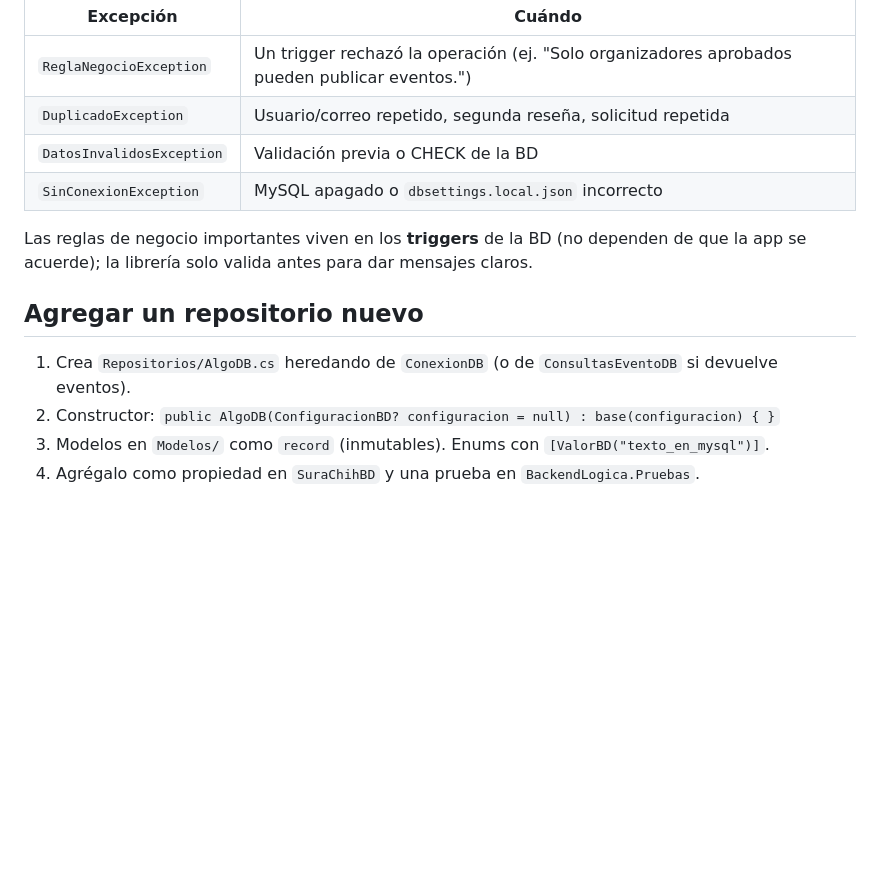
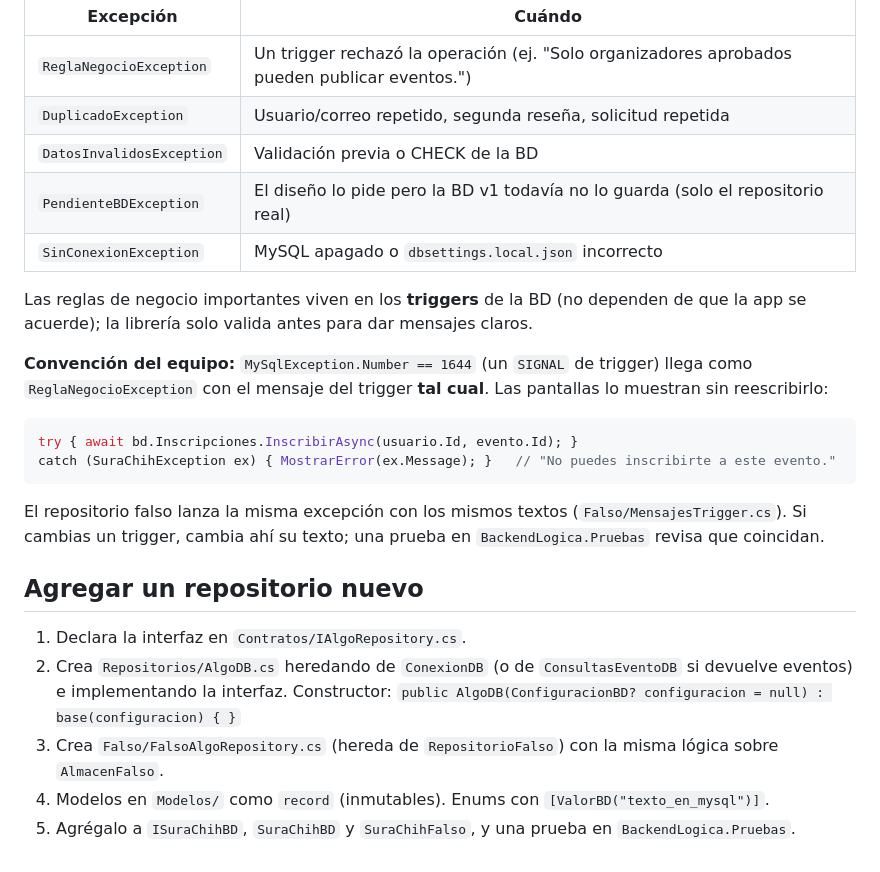
Before and after one commit to David407407/SuraChihIntegrativeProject, a Markdown page: BackendLogica/README.md, the part around one of its changes. Drawn GitHub-style; blank space fills up the shorter version.

````diff
--- a/BackendLogica/README.md
+++ b/BackendLogica/README.md
@@ -67,14 +127,28 @@ Todo error sale como `SuraChihException` (o una hija) con un mensaje listo para
 | `ReglaNegocioException` | Un trigger rechazó la operación (ej. "Solo organizadores aprobados pueden publicar eventos.") |
 | `DuplicadoException` | Usuario/correo repetido, segunda reseña, solicitud repetida |
 | `DatosInvalidosException` | Validación previa o CHECK de la BD |
+| `PendienteBDException` | El diseño lo pide pero la BD v1 todavía no lo guarda (solo el repositorio real) |
 | `SinConexionException` | MySQL apagado o `dbsettings.local.json` incorrecto |
 
 Las reglas de negocio importantes viven en los **triggers** de la BD (no dependen de que la app se
 acuerde); la librería solo valida antes para dar mensajes claros.
 
+**Convención del equipo:** `MySqlException.Number == 1644` (un `SIGNAL` de trigger) llega como
+`ReglaNegocioException` con el mensaje del trigger **tal cual**. Las pantallas lo muestran sin reescribirlo:
+
+```csharp
+try { await bd.Inscripciones.InscribirAsync(usuario.Id, evento.Id); }
+catch (SuraChihException ex) { MostrarError(ex.Message); }   // "No puedes inscribirte a este evento."
+```
+
+El repositorio falso lanza la misma excepción con los mismos textos (`Falso/MensajesTrigger.cs`). Si
+cambias un trigger, cambia ahí su texto; una prueba en `BackendLogica.Pruebas` revisa que coincidan.
+
 ## Agregar un repositorio nuevo
 
-1. Crea `Repositorios/AlgoDB.cs` heredando de `ConexionDB` (o de `ConsultasEventoDB` si devuelve eventos).
-2. Constructor: `public AlgoDB(ConfiguracionBD? configuracion = null) : base(configuracion) { }`
-3. Modelos en `Modelos/` como `record` (inmutables). Enums con `[ValorBD("texto_en_mysql")]`.
-4. Agrégalo como propiedad en `SuraChihBD` y una prueba en `BackendLogica.Pruebas`.
+1. Declara la interfaz en `Contratos/IAlgoRepository.cs`.
+2. Crea `Repositorios/AlgoDB.cs` heredando de `ConexionDB` (o de `ConsultasEventoDB` si devuelve eventos)
+   e implementando la interfaz. Constructor: `public AlgoDB(ConfiguracionBD? configuracion = null) : base(configuracion) { }`
+3. Crea `Falso/FalsoAlgoRepository.cs` (hereda de `RepositorioFalso`) con la misma lógica sobre `AlmacenFalso`.
+4. Modelos en `Modelos/` como `record` (inmutables). Enums con `[ValorBD("texto_en_mysql")]`.
+5. Agrégalo a `ISuraChihBD`, `SuraChihBD` y `SuraChihFalso`, y una prueba en `BackendLogica.Pruebas`.
````
Also changed, not shown: other parts of BackendLogica/README.md (+62 -2 lines), README.md (+2 -0 lines).
